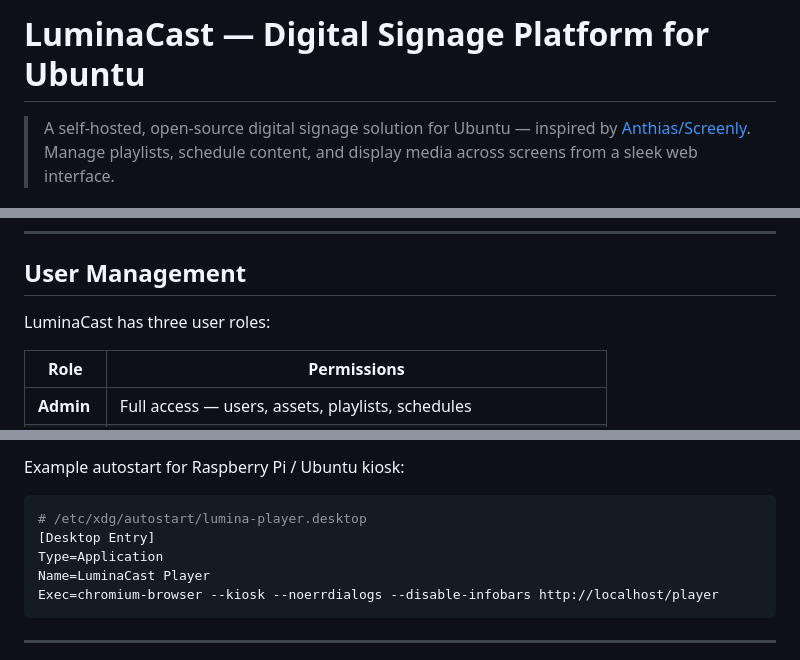
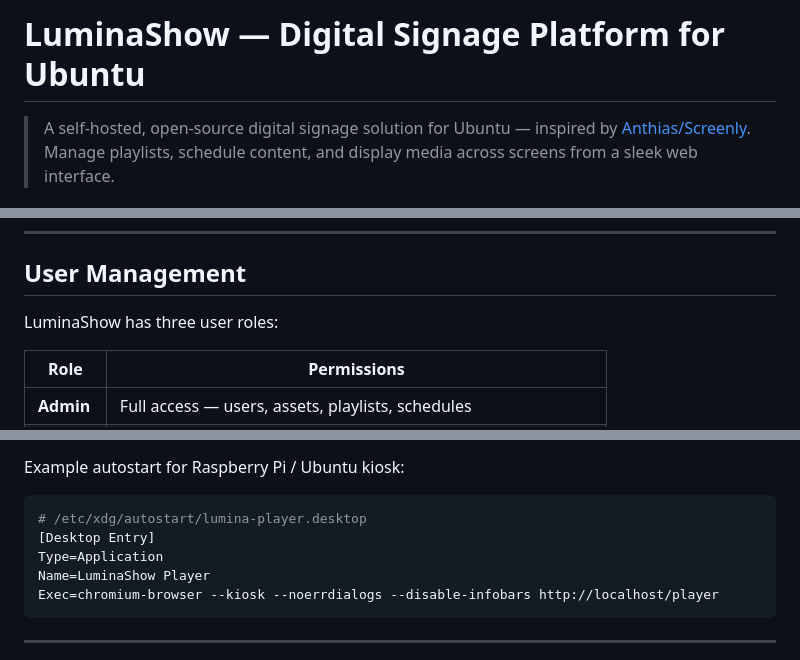
Before and after one commit to rich314nj/Lumina-signage, a Markdown page: README.md, 3 parts joined by grey strips. Rendered like a GitHub page.

Commit message:
Update README.md
README.md still had LuminaCast references. I fixed those and rechecked.

````diff
--- a/README.md
+++ b/README.md
@@ -1,4 +1,4 @@
-# LuminaCast — Digital Signage Platform for Ubuntu
+# LuminaShow — Digital Signage Platform for Ubuntu
 
 > A self-hosted, open-source digital signage solution for Ubuntu — inspired by [Anthias/Screenly](https://github.com/Screenly/Anthias). Manage playlists, schedule content, and display media across screens from a sleek web interface.
 
@@ -180,7 +180,7 @@ http://<your-server-ip>
 
 ## User Management
 
-LuminaCast has three user roles:
+LuminaShow has three user roles:
 
 | Role | Permissions |
 |------|-------------|
@@ -300,7 +300,7 @@ Example autostart for Raspberry Pi / Ubuntu kiosk:
 # /etc/xdg/autostart/lumina-player.desktop
 [Desktop Entry]
 Type=Application
-Name=LuminaCast Player
+Name=LuminaShow Player
 Exec=chromium-browser --kiosk --noerrdialogs --disable-infobars http://localhost/player
 ```
 
````
Also changed, not shown: other parts of README.md (+1 -1 lines).
